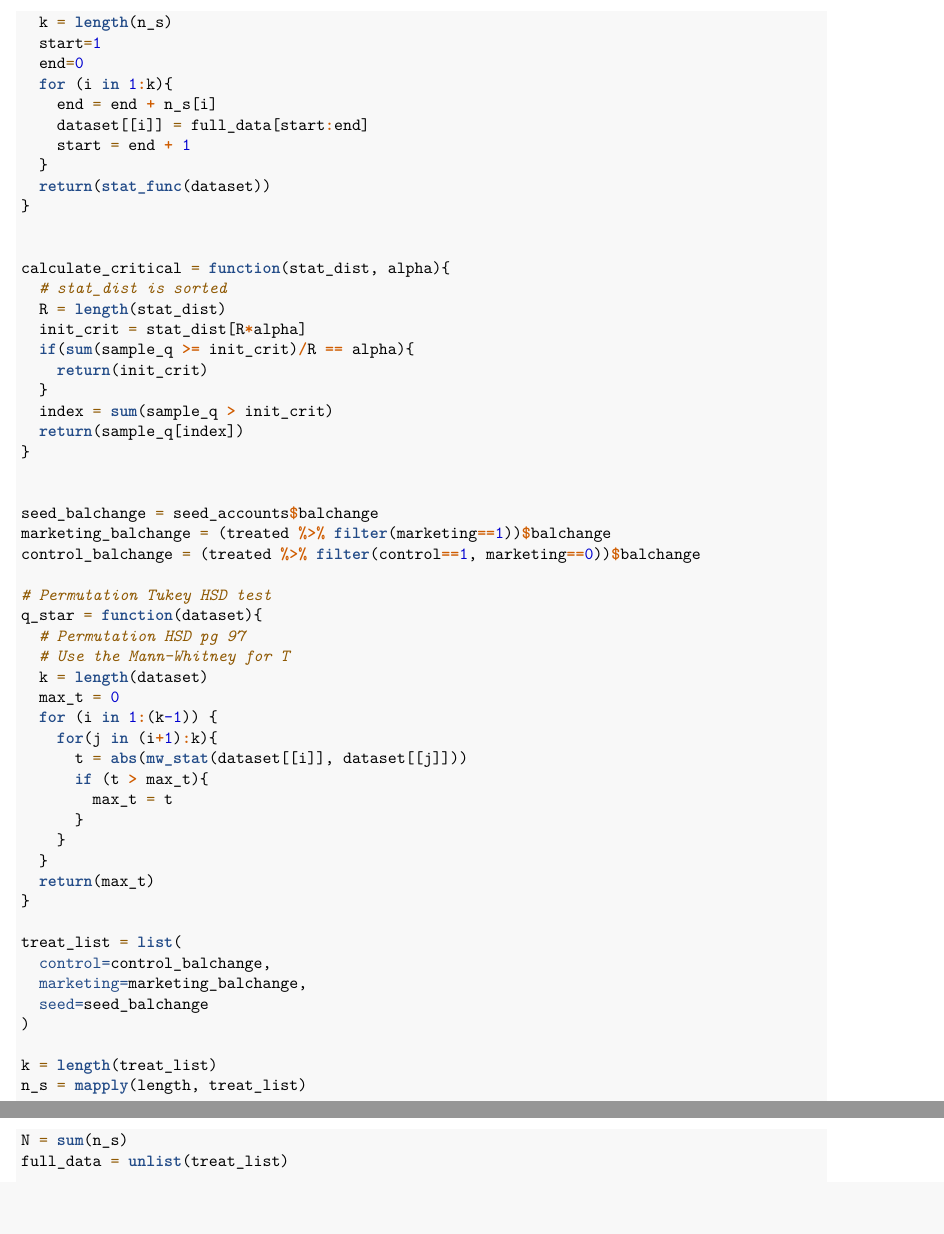
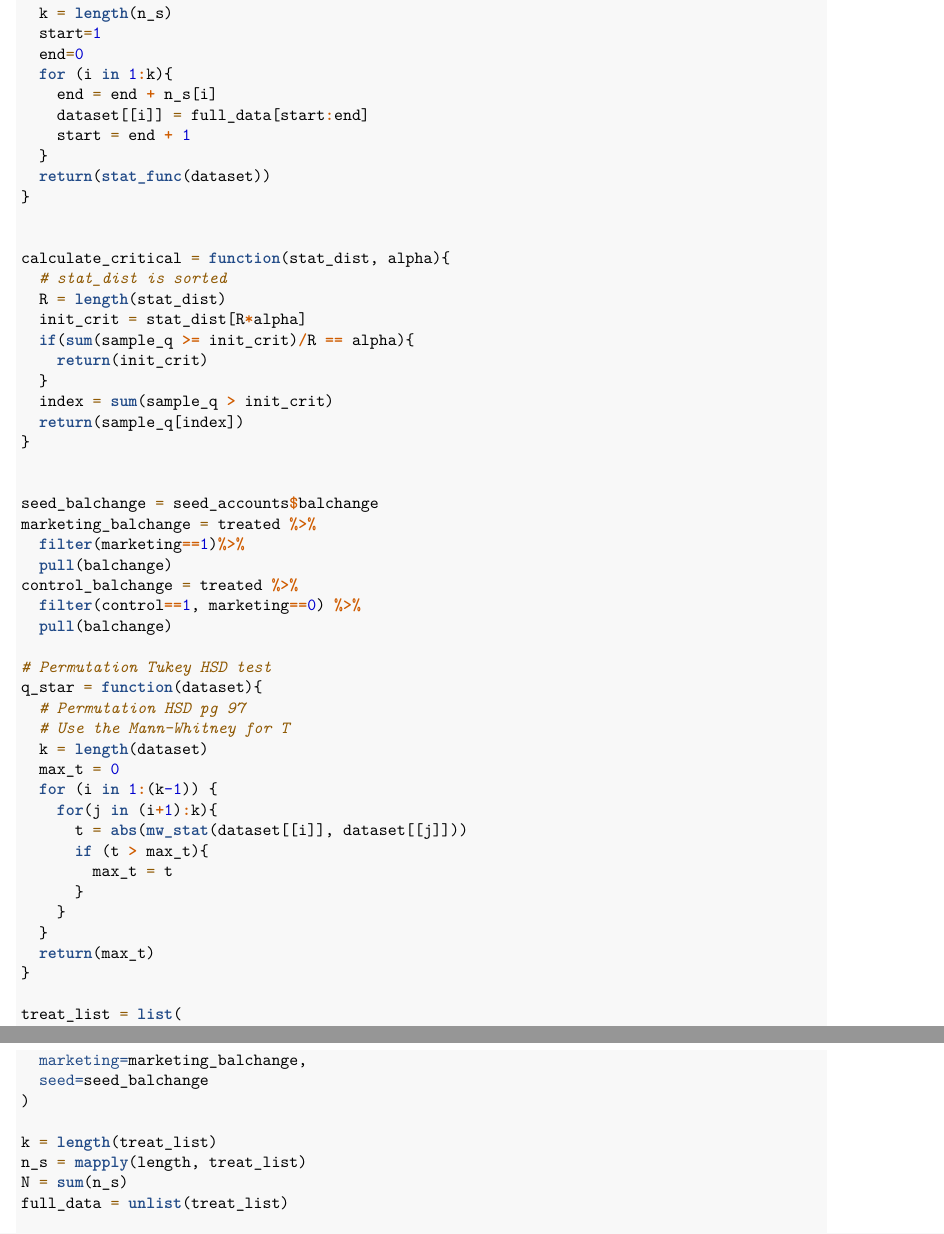
Before and after one commit to awunderground/commitment-savings, an R Markdown document (draft.Rmd): two parts of pages 9 and 10 of 16, joined at a grey line, cut so that both start at the same text. Rendered offline with R 4.5, knitr and Pandoc, then LaTeX, with nearby package versions; some code elsewhere in the file could not run offline.

Commit message:
addressed some PR comments

````diff
--- a/draft.Rmd
+++ b/draft.Rmd
@@ -237,8 +245,12 @@ calculate_critical = function(stat_dist, alpha){
 ```{r Tukey HSD}
 
 seed_balchange = seed_accounts$balchange
-marketing_balchange = (treated %>% filter(marketing==1))$balchange
-control_balchange = (treated %>% filter(control==1, marketing==0))$balchange
+marketing_balchange = treated %>%
+  filter(marketing==1)%>%
+  pull(balchange)
+control_balchange = treated %>%
+  filter(control==1, marketing==0) %>%
+  pull(balchange)
 
 # Permutation Tukey HSD test
 q_star = function(dataset){
````
Also changed, not shown: draft.Rmd (16 more changed lines).
